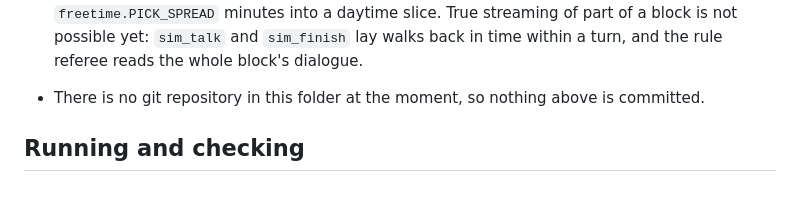
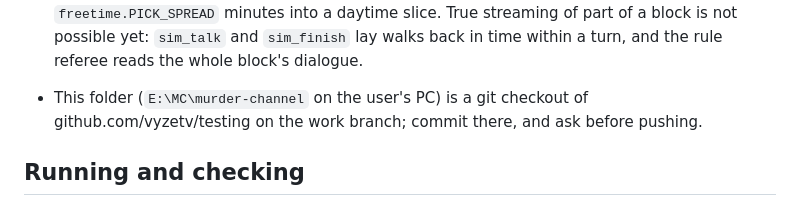
Before and after one commit to VyzeTV/testing, a Markdown page: CLAUDE.md, the part around the change. Drawn GitHub-style.

Commit message:
Handoff notes: this folder is a git checkout again
Co-Authored-By: Claude Opus 5.5 <noreply@anthropic.com>

```diff
--- a/CLAUDE.md
+++ b/CLAUDE.md
@@ -26,7 +26,7 @@ A Danganronpa-style killing-game simulation. **The engine decides what happens;
   - 8: a director upgrade.
 
 - **After the real two-day run (2026-10-19)**, viewer and pacing fixes: deselect on the map (click again, click empty map, Esc); NeoVi on the live map (`sim.sim_neovi`, laid down when the turn closes, reaching each offender before her punishment); the outdoor room `garden` is named "Outdoors"; default pace 120 s per game hour (old saved 50/90 migrated once); chat conversations wait for both people to reach the seat before the first exchange (14 of 25 mock chats used to part silently), and joiners speak from the next exchange; the feed groups each conversation into one card (`feedTalk`, setting "Group conversations") and clicking a card follows it (`followConv`, panel `#convPanel`); generation runs two ticks ahead (`session.BUFFER`); the waiting line shows seconds and calls; free-time picks are spread up to `freetime.PICK_SPREAD` minutes into a daytime slice. True streaming of part of a block is not possible yet: `sim_talk` and `sim_finish` lay walks back in time within a turn, and the rule referee reads the whole block's dialogue.
-- There is no git repository in this folder at the moment, so nothing above is committed.
+- This folder (`E:\MC\murder-channel` on the user's PC) is a git checkout of github.com/vyzetv/testing on the work branch; commit there, and ask before pushing.
 
 ## Running and checking
 
```
